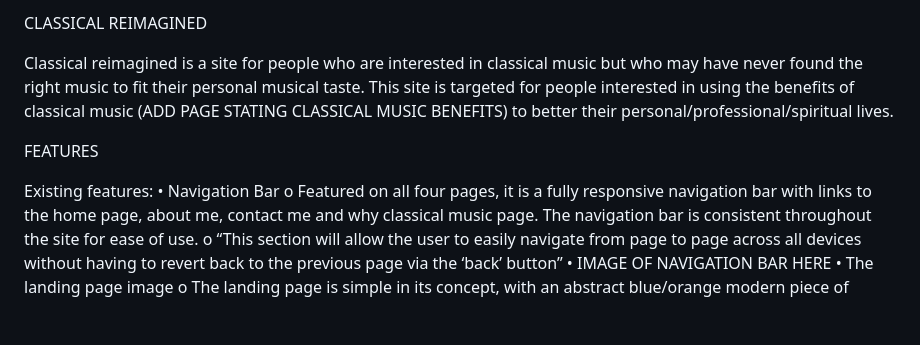
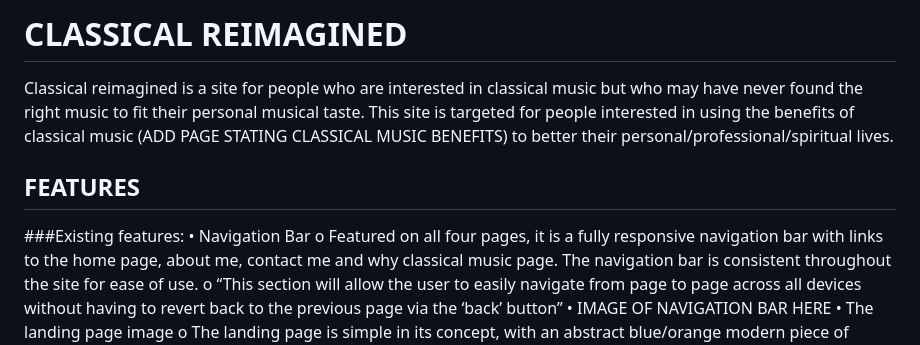
Before and after one commit to AliceOhio/reimagine.classical, a Markdown page: README.md, the part around the change printed below. Drawn GitHub-style; blank space fills up the shorter version.

```diff
--- a/README.md
+++ b/README.md
@@ -1,10 +1,12 @@
-CLASSICAL REIMAGINED
+# CLASSICAL REIMAGINED
 
 Classical reimagined is a site for people who are interested in classical music but who may have never found the right music to fit their personal musical taste. This site is targeted for people interested in using the benefits of classical music (ADD PAGE STATING CLASSICAL MUSIC BENEFITS) to better their personal/professional/spiritual lives.
 
-FEATURES
 
-Existing features:
+
+## FEATURES
+
+###Existing features:
 •	Navigation Bar
 o	Featured on all four pages, it is a fully responsive navigation bar with links to the home page, about me, contact me and why classical music page. The navigation bar is consistent throughout the site for ease of use.
 o	“This section will allow the user to easily navigate from page to page across all devices without having to revert back to the previous page via the ‘back’ button”
```
Also changed, not shown: other parts of README.md (+9 -7 lines).
